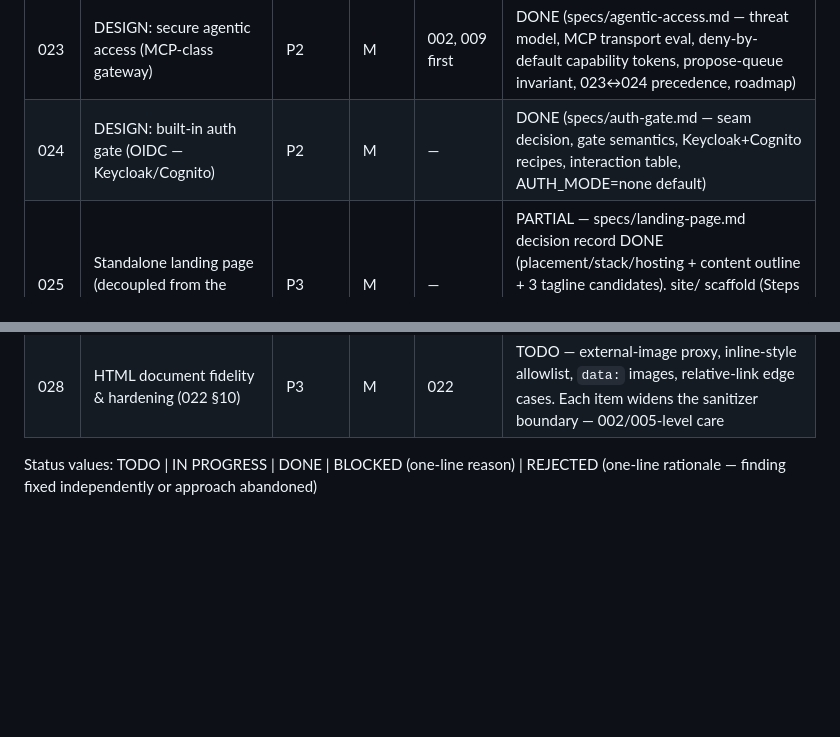
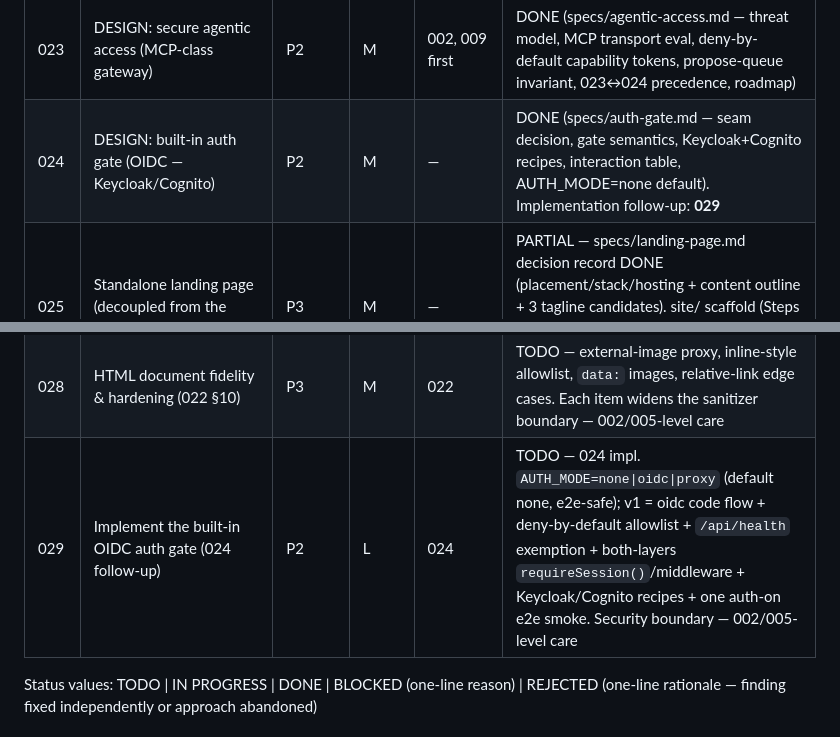
Before and after one commit to llamojha/wiki-llm, a Markdown page: plans/README.md, 2 parts joined by grey strips. Drawn GitHub-style; blank space fills up the shorter version.

```diff
--- a/plans/README.md
+++ b/plans/README.md
@@ -34,11 +34,12 @@ Every plan carries its own drift check against `fead8f9` — run it first.
 | 021 | DESIGN: folder-first vault mode + storage-v2 adjudication (specs/storage-v2-proposal.md) | P2 | M–L | — | DONE (spec) + **IMPLEMENTED PR #71** (folders mode: vault-mode.ts, mode-aware recognition, folders tree/index/search, folder-direct writes, scope-toggle hide). Follow-ups: **026** (§5 curate pipeline), **027** (§8 managed mode) |
 | 022 | DESIGN: first-class HTML documents | P2 | M | — | DONE (spec + sanitizer spike) + **IMPLEMENTED PR #71** (listing widened, render dispatch, metadata, search/index/agent HTML branches, shared in-vault link resolver web/lib/vault-links.ts). Follow-up: **028** (§10 fidelity/hardening) |
 | 023 | DESIGN: secure agentic access (MCP-class gateway) | P2 | M | 002, 009 first | DONE (specs/agentic-access.md — threat model, MCP transport eval, deny-by-default capability tokens, propose-queue invariant, 023↔024 precedence, roadmap) |
-| 024 | DESIGN: built-in auth gate (OIDC — Keycloak/Cognito) | P2 | M | — | DONE (specs/auth-gate.md — seam decision, gate semantics, Keycloak+Cognito recipes, interaction table, AUTH_MODE=none default) |
+| 024 | DESIGN: built-in auth gate (OIDC — Keycloak/Cognito) | P2 | M | — | DONE (specs/auth-gate.md — seam decision, gate semantics, Keycloak+Cognito recipes, interaction table, AUTH_MODE=none default). Implementation follow-up: **029** |
 | 025 | Standalone landing page (decoupled from the product) | P3 | M | — | PARTIAL — specs/landing-page.md decision record DONE (placement/stack/hosting + content outline + 3 tagline candidates). site/ scaffold (Steps 2-4) deferred: gated on the Canopy rename (Track B) per the plan's own STOP condition |
 | 026 | Folders-mode AI curate/raw pipeline (frontmatter provenance) | P2 | M | 021 | DONE — `curateEventVersion:3` folders contract: `web/lib/origin.ts` vocabulary (`origin:` frontmatter, read-preferred over `source_type`); `resolveFoldersIngest` (source+destination folders, no structure.json); `curate/start` `startFolders` + `finalize` + `/api/raw` folders branches; Lambda `index/ingest/source-card/types` write `<destination>/<slug>.md` with `origin: generated`. No `_vaultmark/`, no magic roots. **Lambda redeploy required** (out-of-band, mirrors 008). Follow-up: source/destination picker UI in the Library modal (pipeline+tests landed; UI wiring deferred) |
 | 027 | Managed mode + system page-records (storage-v2) | P3 | L | 021, prefer 026 | TODO — 021 §8 follow-up. Third vault mode (metadata-derived tree); design spec `specs/managed-mode.md` first; ETag-CAS on records mandatory |
 | 028 | HTML document fidelity & hardening (022 §10) | P3 | M | 022 | TODO — external-image proxy, inline-style allowlist, `data:` images, relative-link edge cases. Each item widens the sanitizer boundary — 002/005-level care |
+| 029 | Implement the built-in OIDC auth gate (024 follow-up) | P2 | L | 024 | TODO — 024 impl. `AUTH_MODE=none\|oidc\|proxy` (default none, e2e-safe); v1 = oidc code flow + deny-by-default allowlist + `/api/health` exemption + both-layers `requireSession()`/middleware + Keycloak/Cognito recipes + one auth-on e2e smoke. Security boundary — 002/005-level care |
 
 Status values: TODO | IN PROGRESS | DONE | BLOCKED (one-line reason) |
 REJECTED (one-line rationale — finding fixed independently or approach abandoned)
```
Also changed, not shown: plans/029-implement-auth-gate-oidc.md (added, +135 -0 lines).
